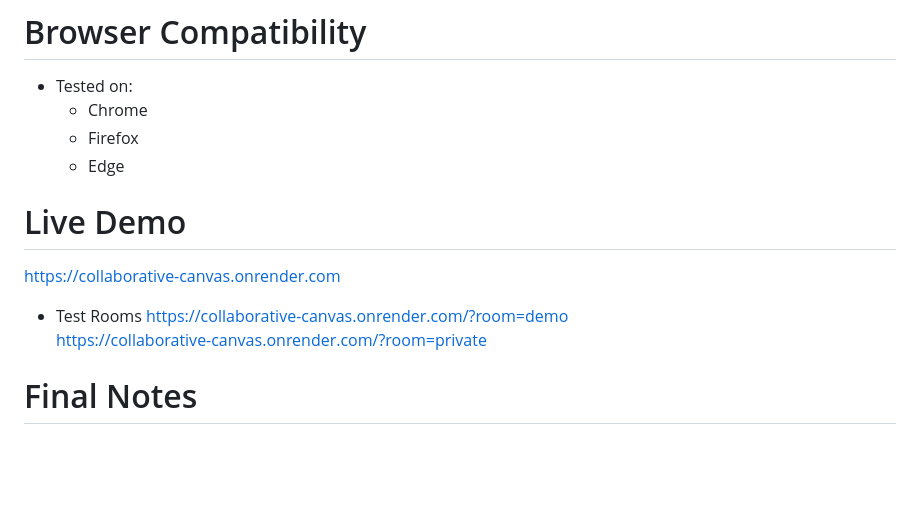
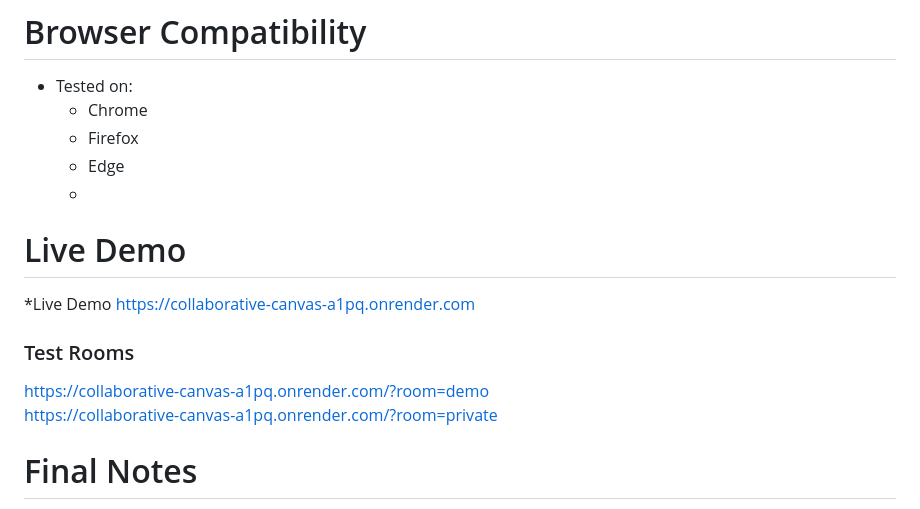
Before and after one commit to Arambh1408/collaborative-canvas, a Markdown page: README.md, the part around the change. Drawn GitHub-style; blank space fills up the shorter version.

Commit message:
Revise live demo and test room URLs in README
Updated live demo links and added test room section.

```diff
--- a/README.md
+++ b/README.md
@@ -128,11 +128,16 @@ collaborative-canvas/
      - Chrome
      - Firefox
      - Edge
+     -
 #  Live Demo
-  https://collaborative-canvas.onrender.com
-* Test Rooms
-https://collaborative-canvas.onrender.com/?room=demo
-https://collaborative-canvas.onrender.com/?room=private
+  *Live Demo
+    https://collaborative-canvas-a1pq.onrender.com
+
+### Test Rooms
+https://collaborative-canvas-a1pq.onrender.com/?room=demo
+https://collaborative-canvas-a1pq.onrender.com/?room=private
+
+
 
 # Final Notes
 This project focuses on correctness, synchronization, and real-world architecture decisions rather than UI polish or over-engineering.
```
